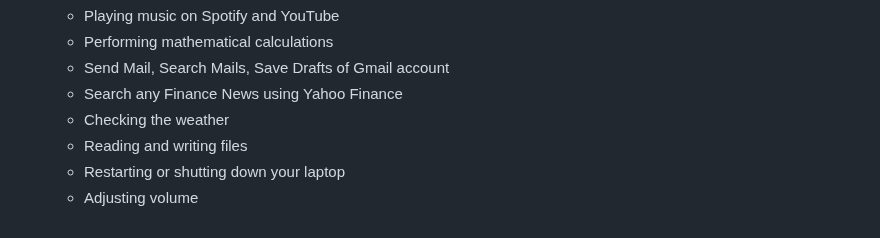
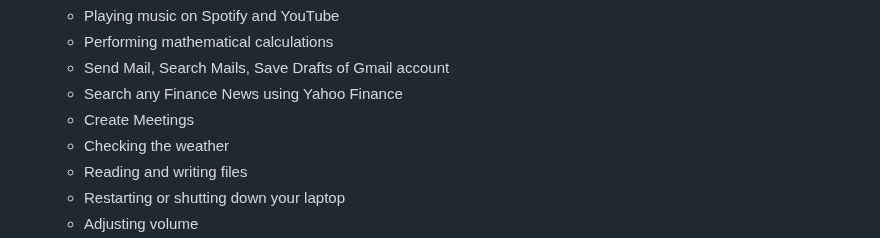
Before and after one commit to shubharthaksangharsha/apsara2.0, a Markdown page: README.md, the part around the change. Drawn GitHub-style.

```diff
--- a/README.md
+++ b/README.md
@@ -21,6 +21,7 @@ Apsara 2.0 is a powerful and versatile AI assistant built using Langchain and ot
     - Performing mathematical calculations
     - Send Mail, Search Mails, Save Drafts of Gmail account
     - Search any Finance News using Yahoo Finance
+    - Create Meetings
     - Checking the weather
     - Reading and writing files
     - Restarting or shutting down your laptop
```
